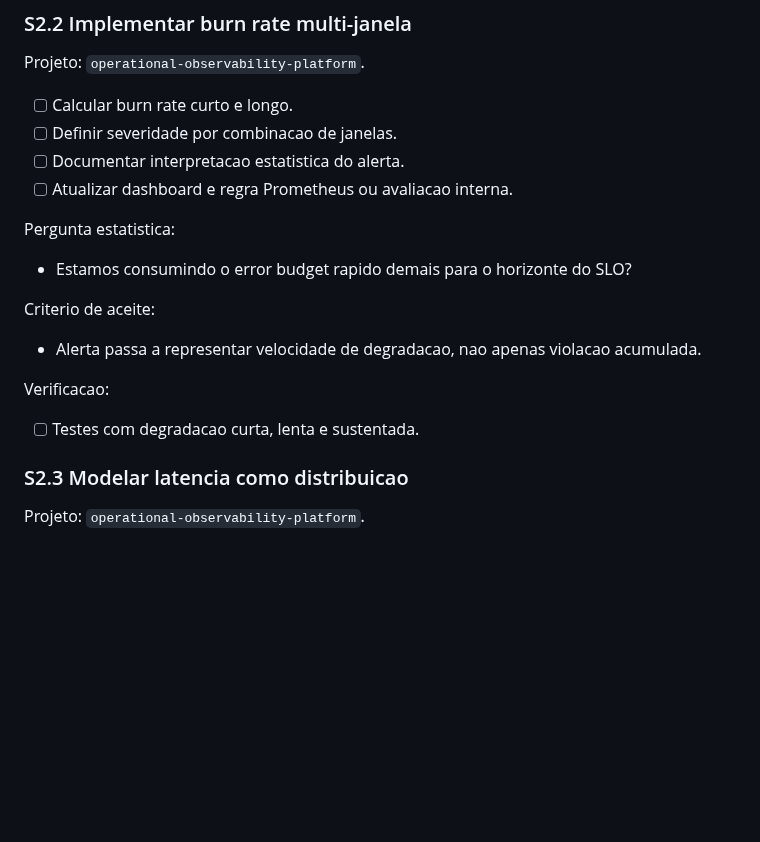
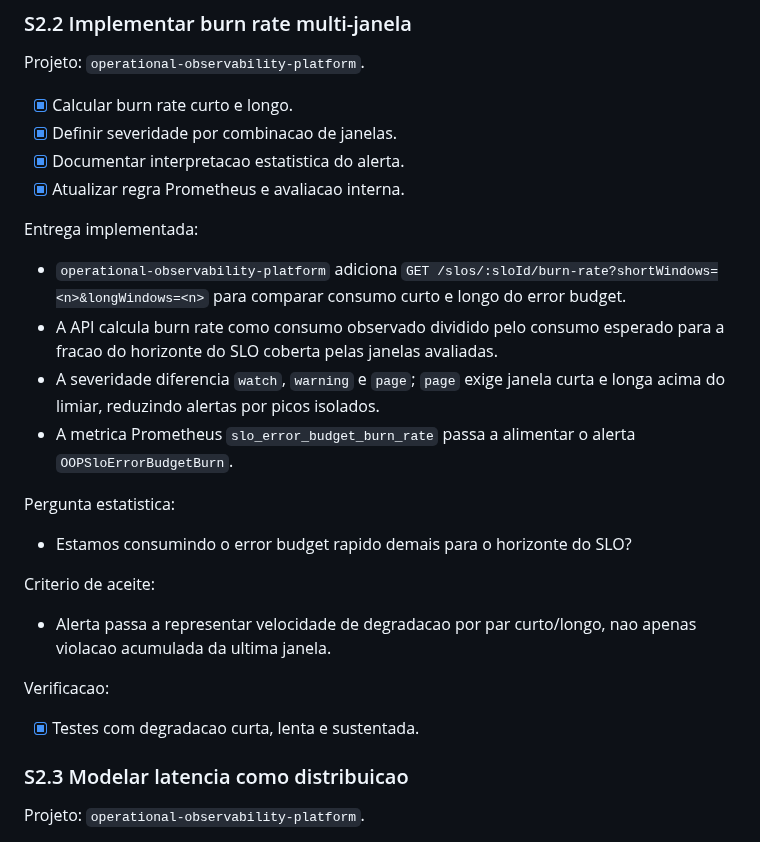
Before and after one commit to VarnerDamascenoJr/OptiFlow, a Markdown page: docs/portfolio-statistics-masters-backlog.md, the part around the change. Rendered like a GitHub page; blank space fills up the shorter version.

Commit message:
docs: mark multi-window burn rate complete

```diff
--- a/docs/portfolio-statistics-masters-backlog.md
+++ b/docs/portfolio-statistics-masters-backlog.md
@@ -384,10 +384,22 @@ Verificacao:
 
 Projeto: `operational-observability-platform`.
 
-- [ ] Calcular burn rate curto e longo.
-- [ ] Definir severidade por combinacao de janelas.
-- [ ] Documentar interpretacao estatistica do alerta.
-- [ ] Atualizar dashboard e regra Prometheus ou avaliacao interna.
+- [x] Calcular burn rate curto e longo.
+- [x] Definir severidade por combinacao de janelas.
+- [x] Documentar interpretacao estatistica do alerta.
+- [x] Atualizar regra Prometheus e avaliacao interna.
+
+Entrega implementada:
+
+- `operational-observability-platform` adiciona
+  `GET /slos/:sloId/burn-rate?shortWindows=<n>&longWindows=<n>` para comparar
+  consumo curto e longo do error budget.
+- A API calcula burn rate como consumo observado dividido pelo consumo esperado
+  para a fracao do horizonte do SLO coberta pelas janelas avaliadas.
+- A severidade diferencia `watch`, `warning` e `page`; `page` exige janela curta
+  e longa acima do limiar, reduzindo alertas por picos isolados.
+- A metrica Prometheus `slo_error_budget_burn_rate` passa a alimentar o alerta
+  `OOPSloErrorBudgetBurn`.
 
 Pergunta estatistica:
 
@@ -395,12 +407,12 @@ Pergunta estatistica:
 
 Criterio de aceite:
 
-- Alerta passa a representar velocidade de degradacao, nao apenas violacao
-  acumulada.
+- Alerta passa a representar velocidade de degradacao por par curto/longo, nao
+  apenas violacao acumulada da ultima janela.
 
 Verificacao:
 
-- [ ] Testes com degradacao curta, lenta e sustentada.
+- [x] Testes com degradacao curta, lenta e sustentada.
 
 ### S2.3 Modelar latencia como distribuicao
 
```
